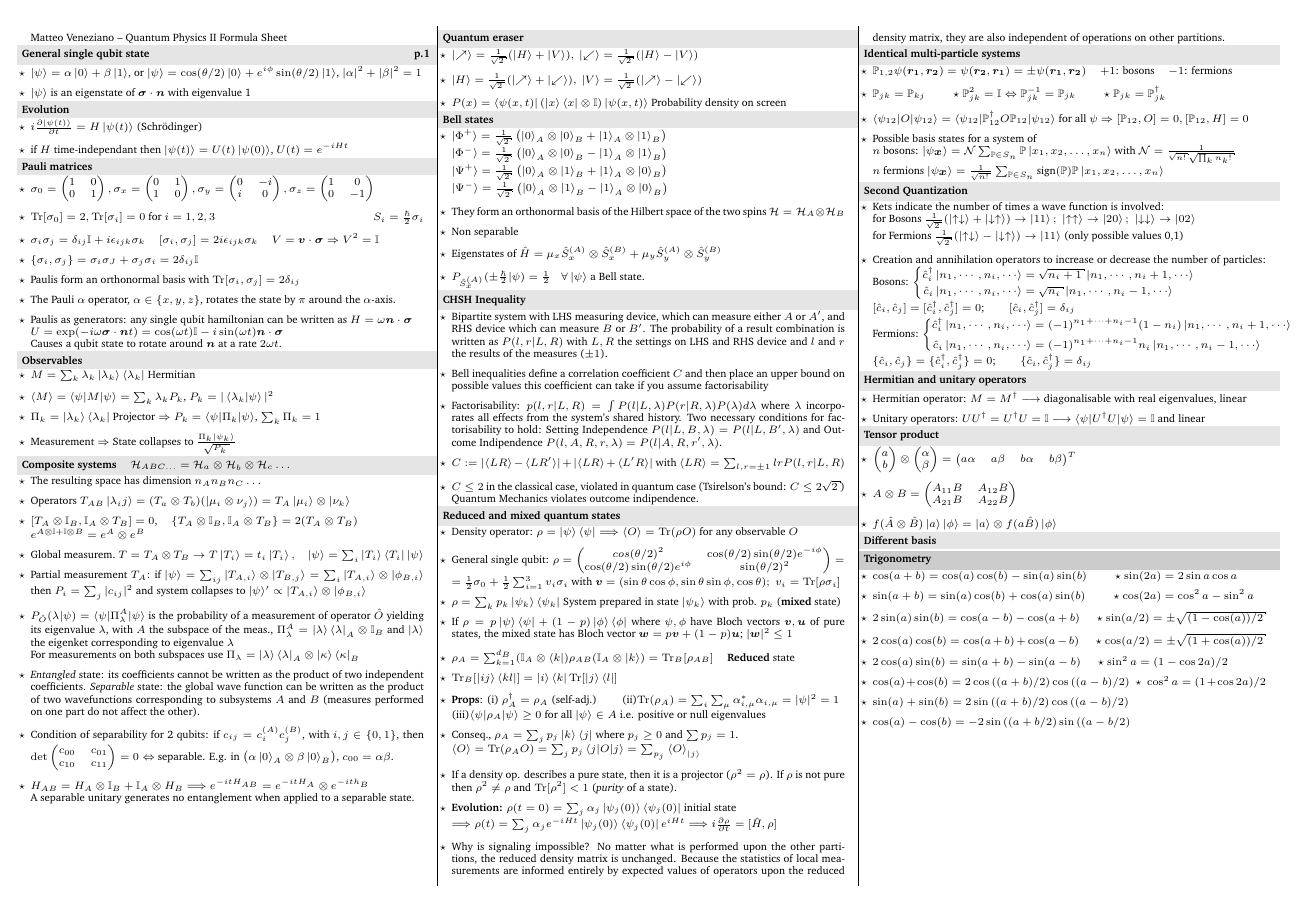
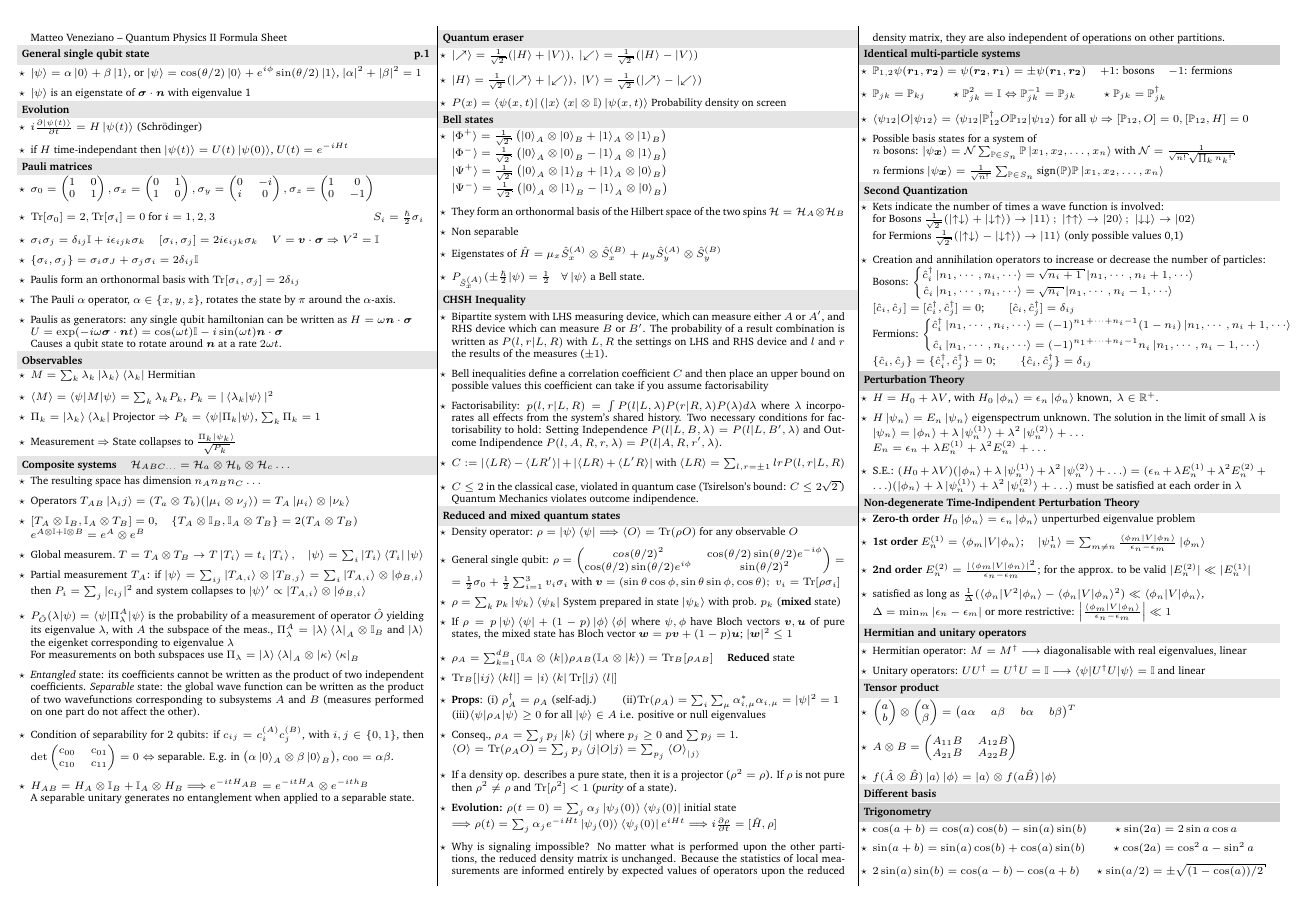
Before and after one commit to mVenez/formula-sheets, a LaTeX document (formula-sheet-QP2/main.tex, which reads formula-sheet-QP2/body.tex): the whole page before the commit and page 1 of 2 after it. Compiled offline with pdfLaTeX.

Commit message:
Non degenerate perturbation theory

```diff
--- a/formula-sheet-QP2/body.tex
+++ b/formula-sheet-QP2/body.tex
@@ -140,6 +140,26 @@ $\psi, \phi$ have Bloch vectors $\vec{v}, \vec{u}$ of pure states, the mixed sta
     \end{aligned}\right.$ \\
     $\{\hat{c}_i, \hat{c}_j\} = \{\hat{c}_i^{\dagger}, \hat{c}_j^{\dagger}\} = 0$; \qquad $\{\hat{c}_i, \hat{c}_j^{\dagger}\} = \delta_{ij}$
 \end{squishlist}
+
+
+\graysec{Perturbation Theory}
+\begin{squishlist}
+    \item $H = H_0 + \lambda V$, with $H_0 \ket{\phi_n} = \epsilon_n \ket{\phi_n}$ known,\, $\lambda \in \mathbb{R}^+$.
+    \item $H \ket{\psi_n} = E_n \ket{\psi_n}$ eigenspectrum unknown. The solution in the limit of small $\lambda$ is
+    $\ket{\psi_n} = \ket{\phi_n} + \lambda \ket{\psi_n^{(1)}} + \lambda^2 \ket{\psi_n^{(2)}} + \ldots$ \\
+    $E_n = \epsilon_n + \lambda E_n^{(1)} + \lambda^2 E_n^{(2)} + \ldots$
+    \item S.E.: $(H_0 + \lambda V)(\ket{\phi_n} + \lambda \ket{\psi_n^{(1)}} + \lambda^2 \ket{\psi_n^{(2)}} + \ldots) = (\epsilon_n + \lambda E_n^{(1)} + \lambda^2 E_n^{(2)} + \ldots)(\ket{\phi_n} + \lambda \ket{\psi_n^{(1)}} + \lambda^2 \ket{\psi_n^{(2)}} + \ldots)$ must be satisfied at each order in $\lambda$
+\end{squishlist}
+\graypar{Non-degenerate Time-Indipendent Perturbation Theory}
+\begin{squishlist}
+    \item \textbf{Zero-th order} $H_0 \ket{\phi_n} = \epsilon_n \ket{\phi_n}$ unperturbed eigenvalue problem
+    \item \textbf{1st order} $E_n^{(1)} = \braket{\phi_m|V|\phi_n}$; \quad $\ket{\psi_n^{1}} = \sum_{m\neq n}\frac{\braket{\phi_m |V |\phi_n}}{\epsilon_n - \epsilon_m} \ket{\phi_m}$
+    \item \textbf{2nd order} $E_n^{(2)} = \frac{|\braket{\phi_m|V|\phi_n}|^2}{\epsilon_n - \epsilon_m}$; for the approx. to be valid  $|E_n^{(2)}| \ll |E_n^{(1)}|$
+    \item satisfied as long as $\frac{1}{\Delta} ( \braket{\phi_n | V^2|\phi_n} - \braket{\phi_n | V| \phi_n}^2) \ll \braket{\phi_n | V | \phi_n}$, \\
+    $\Delta = \min_m | \epsilon_n - \epsilon_m|$ or more restrictive: $\left|\frac{\braket{\phi_m | V | \phi_n}}{\epsilon_n - \epsilon_m}\right| \ll 1$
+\end{squishlist}
+
+
 
 \graypar{Hermitian and unitary operators}
 \begin{squishlist}
```
Also changed, not shown: formula-sheet-QP2/body.tex (6 more changed lines).
